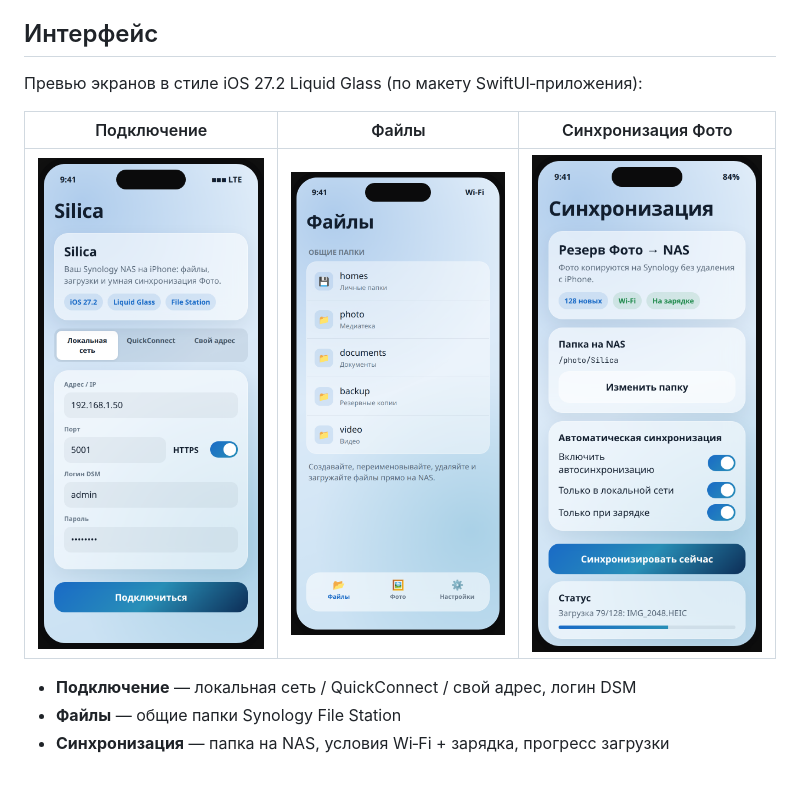
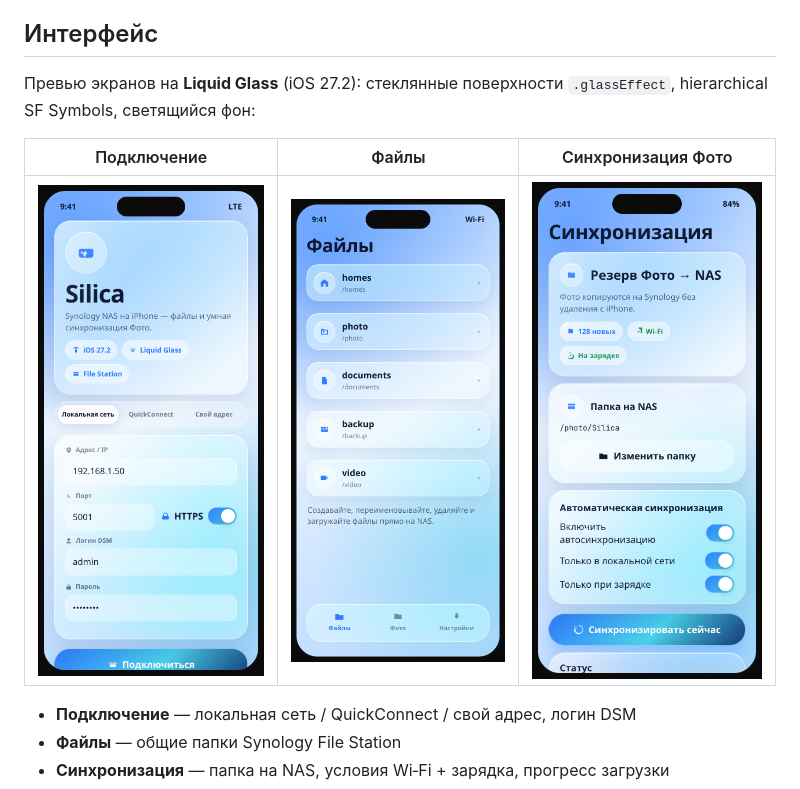
Before and after one commit to Homavi88/NAS, a Markdown page: SynologySync/README.md, the part around the change. GitHub-like rendering; pictures changed too: SynologySync/docs/screenshots/silica-connection.png, SynologySync/docs/screenshots/silica-files.png, SynologySync/docs/screenshots/silica-photos.png.

```diff
--- a/SynologySync/README.md
+++ b/SynologySync/README.md
@@ -6,7 +6,7 @@
 
 ## Интерфейс
 
-Превью экранов в стиле iOS 27.2 Liquid Glass (по макету SwiftUI‑приложения):
+Превью экранов на **Liquid Glass** (iOS 27.2): стеклянные поверхности `.glassEffect`, hierarchical SF Symbols, светящийся фон:
 
 | Подключение | Файлы | Синхронизация Фото |
 | :---: | :---: | :---: |
```
Also changed, not shown: 7 other files.
